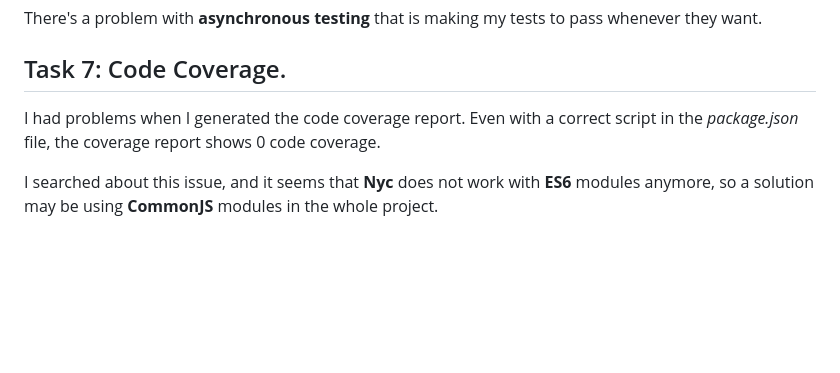
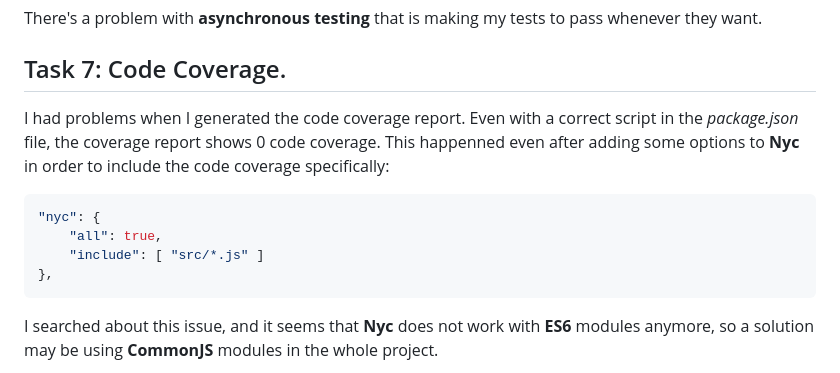
Before and after one commit to ULL-ESIT-PL-2223/espree-logging-gabriel-perez-gonzalez-alu0101233499, a Markdown page: README.md, the part around the change printed below. GitHub-like rendering; blank space fills up the shorter version.

````diff
--- a/README.md
+++ b/README.md
@@ -354,7 +354,14 @@ There's a problem with **asynchronous testing** that is making my tests to pass
 
 ## Task 7: Code Coverage.
 
-I had problems when I generated the code coverage report. Even with a correct script in the *package.json* file, the coverage report shows 0 code coverage.
+I had problems when I generated the code coverage report. Even with a correct script in the *package.json* file, the coverage report shows 0 code coverage. This happenned even after adding some options to **Nyc** in order to include the code coverage specifically:
+
+```javascript
+"nyc": {
+    "all": true,
+    "include": [ "src/*.js" ]
+},
+```
 
 I searched about this issue, and it seems that **Nyc** does not work with **ES6** modules anymore, so a solution may be using **CommonJS** modules in the whole project.
 
````
Also changed, not shown: other parts of README.md (+34 -0 lines), img/documentation.png (added), img/integration.png (added), 18 other files.
